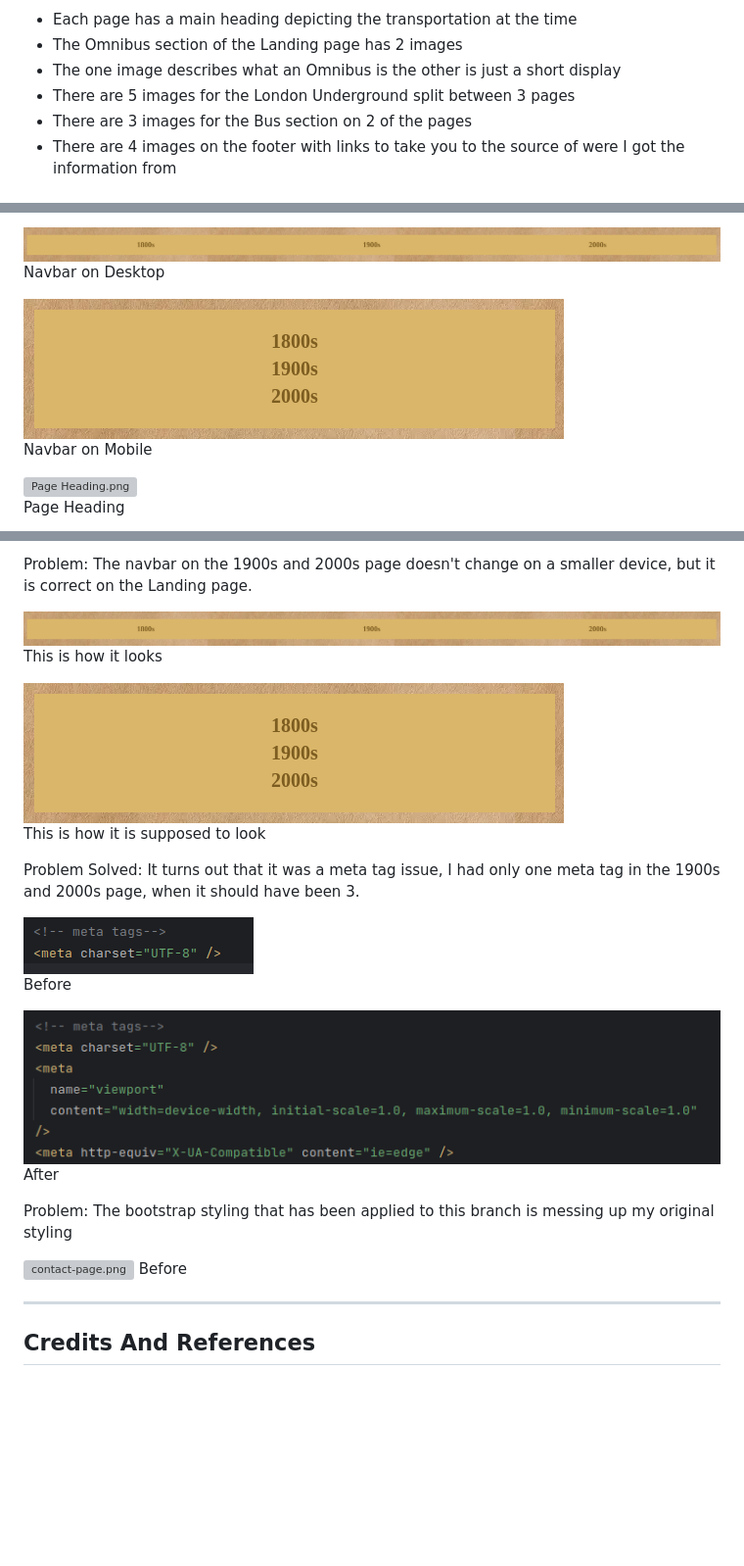
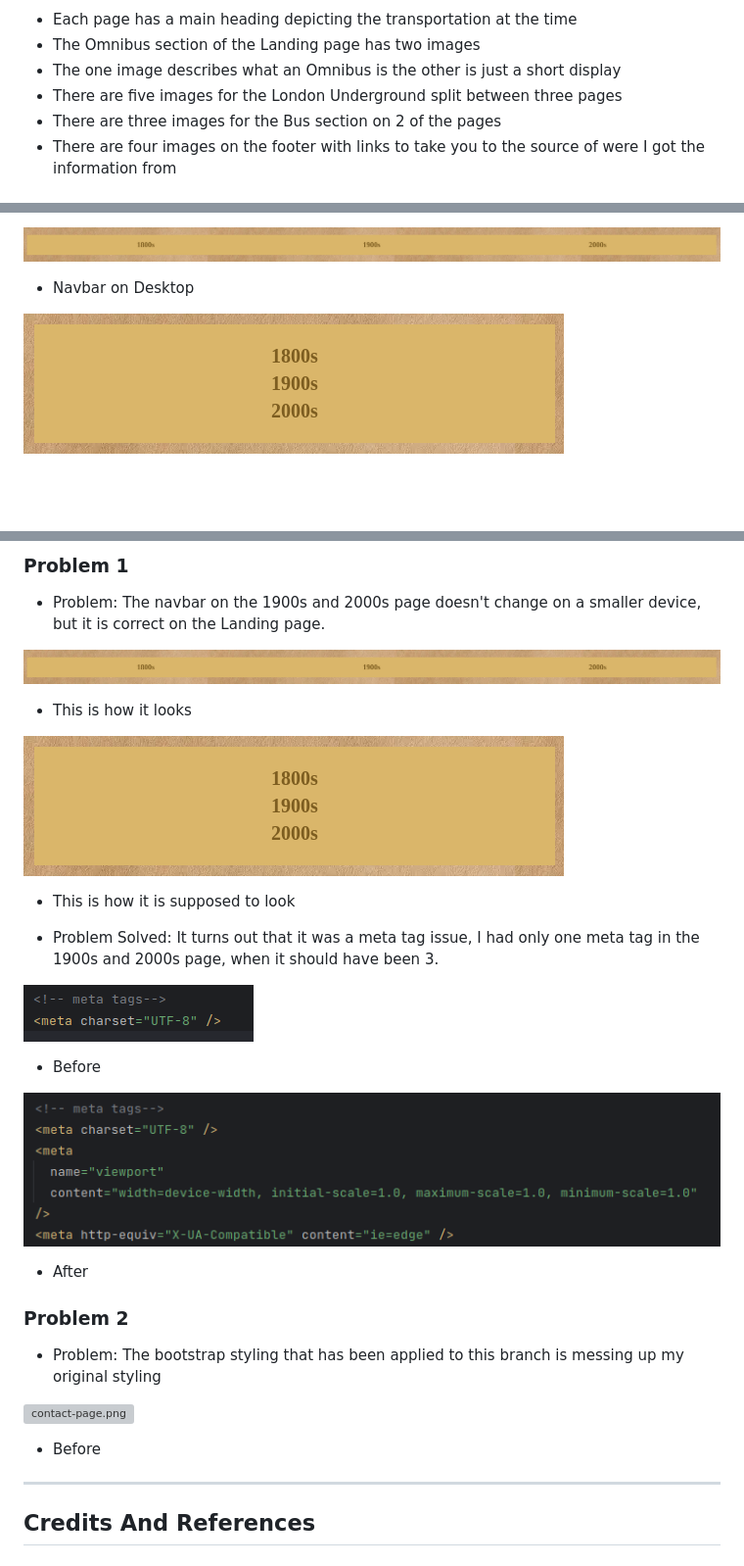
Before and after one commit to douglas86/history-of-london, a Markdown page: README.md, 3 parts joined by grey strips. Shown at 98% size. Drawn GitHub-style; blank space fills up the shorter version; grey boxes are pictures that could not be loaded.

```diff
--- a/README.md
+++ b/README.md
@@ -67,8 +67,8 @@ As my country of origin doesn't have the same transportation network that the UK
 
 - Each page has a main heading depicting the transportation at the time
-- The Omnibus section of the Landing page has 2 images
+- The Omnibus section of the Landing page has two images
 - The one image describes what an Omnibus is the other is just a short display
-- There are 5 images for the London Underground split between 3 pages
-- There are 3 images for the Bus section on 2 of the pages
-- There are 4 images on the footer with links to take you to the source of were I got the information from
+- There are five images for the London Underground split between three pages
+- There are three images for the Bus section on 2 of the pages
+- There are four images on the footer with links to take you to the source of were I got the information from
 
@@ -119,10 +123,7 @@ Bottom of design
 
-![navbar-desktop.png](assets%2Fimages%2Freadme%2Fnavbar-desktop.png)<br>
-Navbar on Desktop
+![navbar-desktop.png](assets%2Fimages%2Freadme%2Fnavbar-desktop.png)
 
-![navbar-mobile.png](assets%2Fimages%2Freadme%2Fnavbar-mobile.png)<br>
-Navbar on Mobile
+- Navbar on Desktop
 
-![Page Heading.png](assets%2Fimages%2Freadme%2FPage%20Heading.png)<br>
-Page Heading
+![navbar-mobile.png](assets%2Fimages%2Freadme%2Fnavbar-mobile.png)
 
@@ -242,26 +253,35 @@ Wave only tests the live site:
 
-Problem: The navbar on the 1900s and 2000s page doesn't change on a smaller device,
-but it is correct on the Landing page.
+### Problem 1
 
-![navbar-desktop.png](assets%2Fimages%2Freadme%2Fnavbar-desktop.png)<br>
-This is how it looks
+- Problem: The navbar on the 1900s and 2000s page doesn't change on a smaller device,
+  but it is correct on the Landing page.
 
-![navbar-mobile.png](assets%2Fimages%2Freadme%2Fnavbar-mobile.png)<br>
-This is how it is supposed to look
+![navbar-desktop.png](assets%2Fimages%2Freadme%2Fnavbar-desktop.png)
 
-Problem Solved: It turns out that it was a meta tag issue, I had only one meta tag in the 1900s and 2000s page, when
-it should have been 3.
+- This is how it looks
 
-![meta-tags-1.png](assets%2Fimages%2Freadme%2Fmeta-tags-1.png)<br>
-Before
+![navbar-mobile.png](assets%2Fimages%2Freadme%2Fnavbar-mobile.png)
 
-![meta-tags-2.png](assets%2Fimages%2Freadme%2Fmeta-tags-2.png)<br>
-After
+- This is how it is supposed to look
 
-Problem: The bootstrap styling that has been applied to this branch is messing up my original styling
+- Problem Solved: It turns out that it was a meta tag issue, I had only one meta tag in the 1900s and 2000s page, when
+  it should have been 3.
+
+![meta-tags-1.png](assets%2Fimages%2Freadme%2Fmeta-tags-1.png)
+
+- Before
+
+![meta-tags-2.png](assets%2Fimages%2Freadme%2Fmeta-tags-2.png)
+
+- After
+
+### Problem 2
+
+- Problem: The bootstrap styling that has been applied to this branch is messing up my original styling
 
 ![contact-page.png](assets%2Fimages%2Freadme%2Fcontact-page.png)
-Before
+
+- Before
 
 ---
 
```
Also changed, not shown: other parts of README.md (+56 -42 lines).
